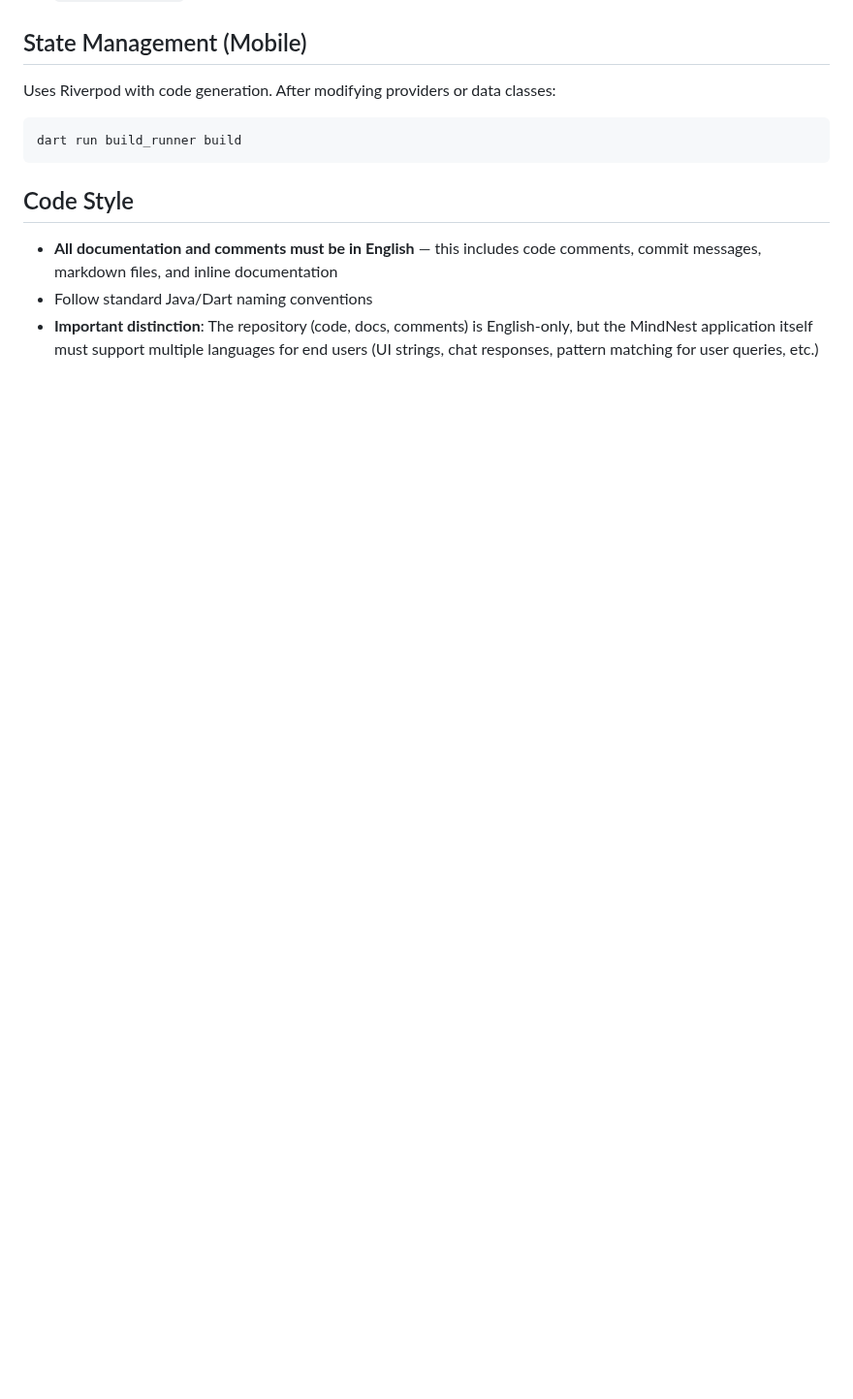
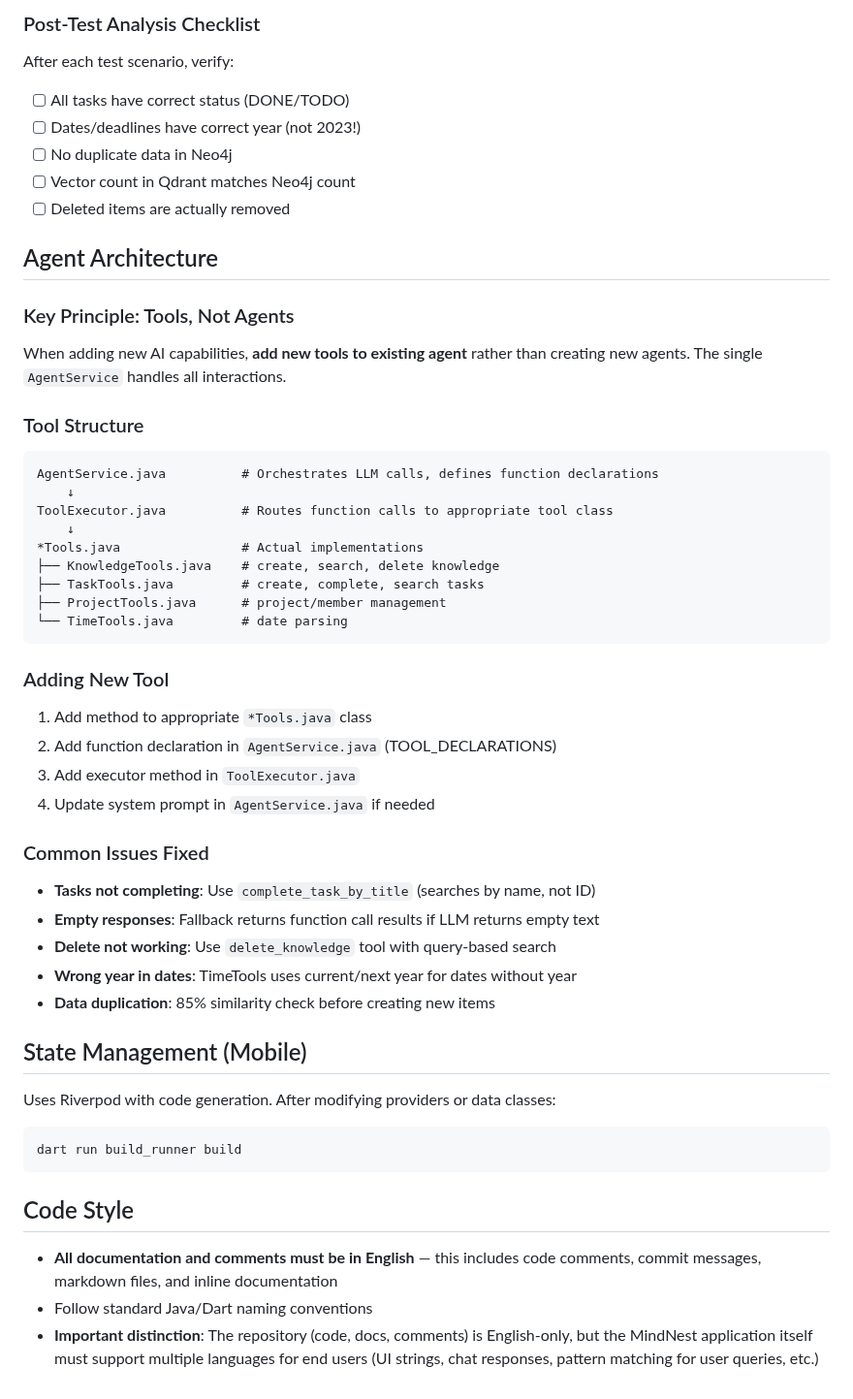
Before and after one commit to sprotasovitsky/mindnest, a Markdown page: CLAUDE.md, the part around one of its changes. Shown at 97% size. Rendered like a GitHub page; blank space fills up the shorter version.

````diff
--- a/CLAUDE.md
+++ b/CLAUDE.md
@@ -115,3 +166,42 @@ export VERTEX_AI_PROJECT_ID=mindnest-481413
+### Post-Test Analysis Checklist
+After each test scenario, verify:
+- [ ] All tasks have correct status (DONE/TODO)
+- [ ] Dates/deadlines have correct year (not 2023!)
+- [ ] No duplicate data in Neo4j
+- [ ] Vector count in Qdrant matches Neo4j count
+- [ ] Deleted items are actually removed
+
+## Agent Architecture
+
+### Key Principle: Tools, Not Agents
+When adding new AI capabilities, **add new tools to existing agent** rather than creating new agents. The single `AgentService` handles all interactions.
+
+### Tool Structure
+```
+AgentService.java          # Orchestrates LLM calls, defines function declarations
+    ↓
+ToolExecutor.java          # Routes function calls to appropriate tool class
+    ↓
+*Tools.java                # Actual implementations
+├── KnowledgeTools.java    # create, search, delete knowledge
+├── TaskTools.java         # create, complete, search tasks
+├── ProjectTools.java      # project/member management
+└── TimeTools.java         # date parsing
+```
+
+### Adding New Tool
+1. Add method to appropriate `*Tools.java` class
+2. Add function declaration in `AgentService.java` (TOOL_DECLARATIONS)
+3. Add executor method in `ToolExecutor.java`
+4. Update system prompt in `AgentService.java` if needed
+
+### Common Issues Fixed
+- **Tasks not completing**: Use `complete_task_by_title` (searches by name, not ID)
+- **Empty responses**: Fallback returns function call results if LLM returns empty text
+- **Delete not working**: Use `delete_knowledge` tool with query-based search
+- **Wrong year in dates**: TimeTools uses current/next year for dates without year
+- **Data duplication**: 85% similarity check before creating new items
+
 ## State Management (Mobile)
 
 Uses Riverpod with code generation. After modifying providers or data classes:
````
Also changed, not shown: other parts of CLAUDE.md (+51 -0 lines).
